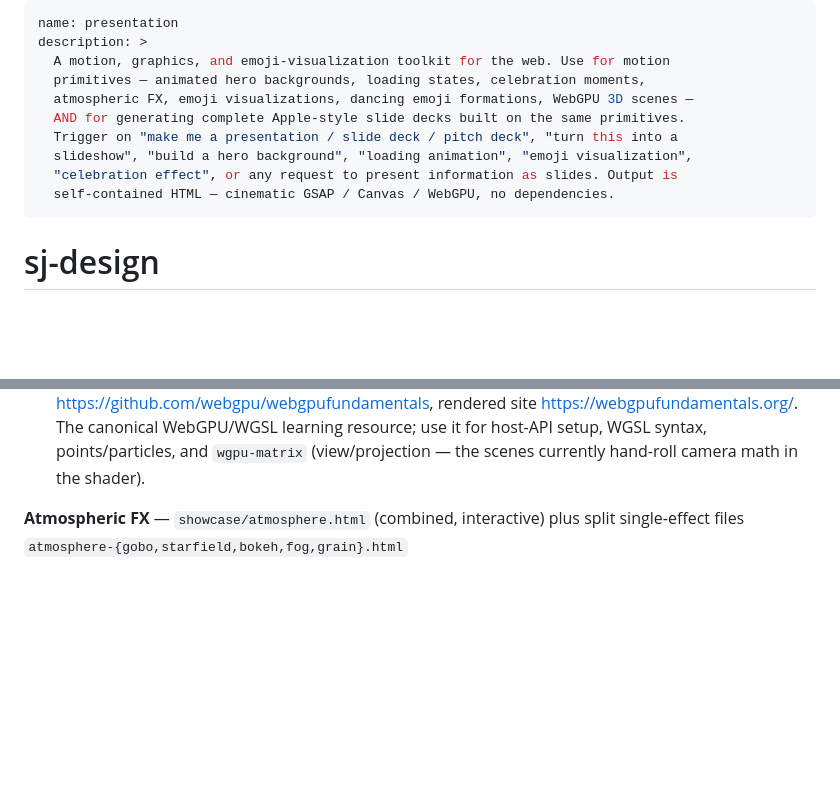
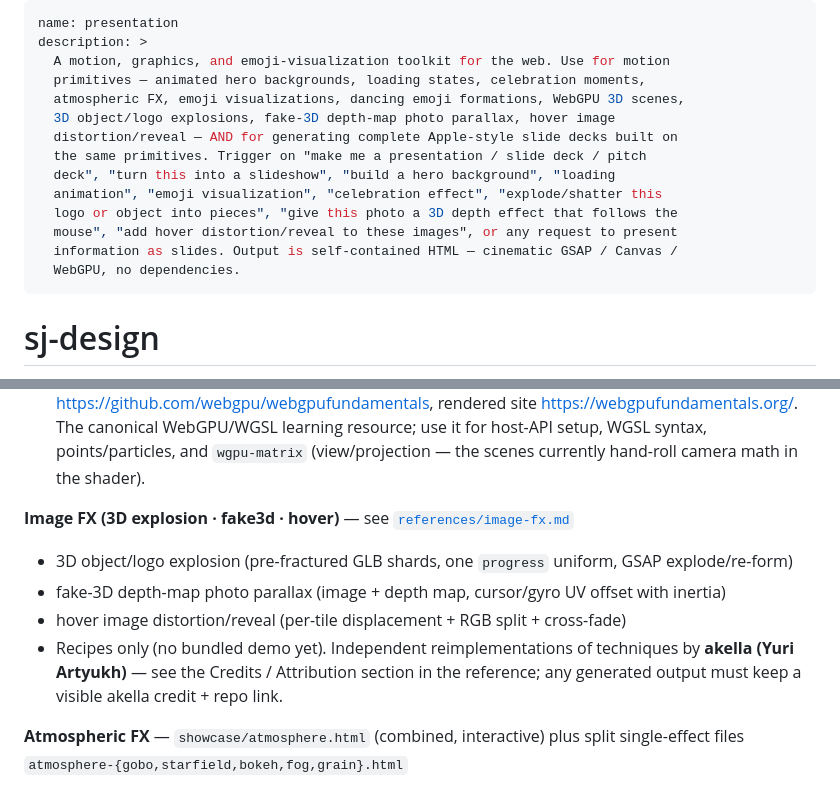
Before and after one commit to jayvee6/sj-design, a Markdown page: SKILL.md, 2 parts joined by grey strips. Drawn GitHub-style; blank space fills up the shorter version.

```diff
--- a/SKILL.md
+++ b/SKILL.md
@@ -3,12 +3,16 @@ name: presentation
 description: >
   A motion, graphics, and emoji-visualization toolkit for the web. Use for motion
   primitives — animated hero backgrounds, loading states, celebration moments,
-  atmospheric FX, emoji visualizations, dancing emoji formations, WebGPU 3D scenes —
-  AND for generating complete Apple-style slide decks built on the same primitives.
-  Trigger on "make me a presentation / slide deck / pitch deck", "turn this into a
-  slideshow", "build a hero background", "loading animation", "emoji visualization",
-  "celebration effect", or any request to present information as slides. Output is
-  self-contained HTML — cinematic GSAP / Canvas / WebGPU, no dependencies.
+  atmospheric FX, emoji visualizations, dancing emoji formations, WebGPU 3D scenes,
+  3D object/logo explosions, fake-3D depth-map photo parallax, hover image
+  distortion/reveal — AND for generating complete Apple-style slide decks built on
+  the same primitives. Trigger on "make me a presentation / slide deck / pitch
+  deck", "turn this into a slideshow", "build a hero background", "loading
+  animation", "emoji visualization", "celebration effect", "explode/shatter this
+  logo or object into pieces", "give this photo a 3D depth effect that follows the
+  mouse", "add hover distortion/reveal to these images", or any request to present
+  information as slides. Output is self-contained HTML — cinematic GSAP / Canvas /
+  WebGPU, no dependencies.
 ---
 
 # sj-design
@@ -33,6 +37,12 @@ Standalone, copy-pasteable demos in `showcase/`. Each runs zero-dependency on a
 - `wire-terrain` (raymarched FBM terrain) · `disco-chrome` (ray-sphere mirror ball) · `neon-oscilloscope` (four ribbon waves)
 - Each is one self-contained full-screen-triangle fragment shader (inline WGSL), single render pass, no postprocessing. Pattern + perf knobs in `lib/webgpu-bootstrap.js` (`SJGpu`; `{ maxDPR, renderScale }` — resolution is the dominant lever for these fragment-bound scenes).
 - Reference: **WebGPU Fundamentals** — source/examples repo <https://github.com/webgpu/webgpufundamentals>, rendered site <https://webgpufundamentals.org/>. The canonical WebGPU/WGSL learning resource; use it for host-API setup, WGSL syntax, points/particles, and `wgpu-matrix` (view/projection — the scenes currently hand-roll camera math in the shader).
+
+**Image FX (3D explosion · fake3d · hover)** — see [`references/image-fx.md`](references/image-fx.md)
+- 3D object/logo explosion (pre-fractured GLB shards, one `progress` uniform, GSAP explode/re-form)
+- fake-3D depth-map photo parallax (image + depth map, cursor/gyro UV offset with inertia)
+- hover image distortion/reveal (per-tile displacement + RGB split + cross-fade)
+- Recipes only (no bundled demo yet). Independent reimplementations of techniques by **akella (Yuri Artyukh)** — see the Credits / Attribution section in the reference; any generated output must keep a visible akella credit + repo link.
 
 **Atmospheric FX** — `showcase/atmosphere.html` (combined, interactive) plus split single-effect files `atmosphere-{gobo,starfield,bokeh,fog,grain}.html`
 
```
Also changed, not shown: references/image-fx.md (added, +205 -0 lines).
